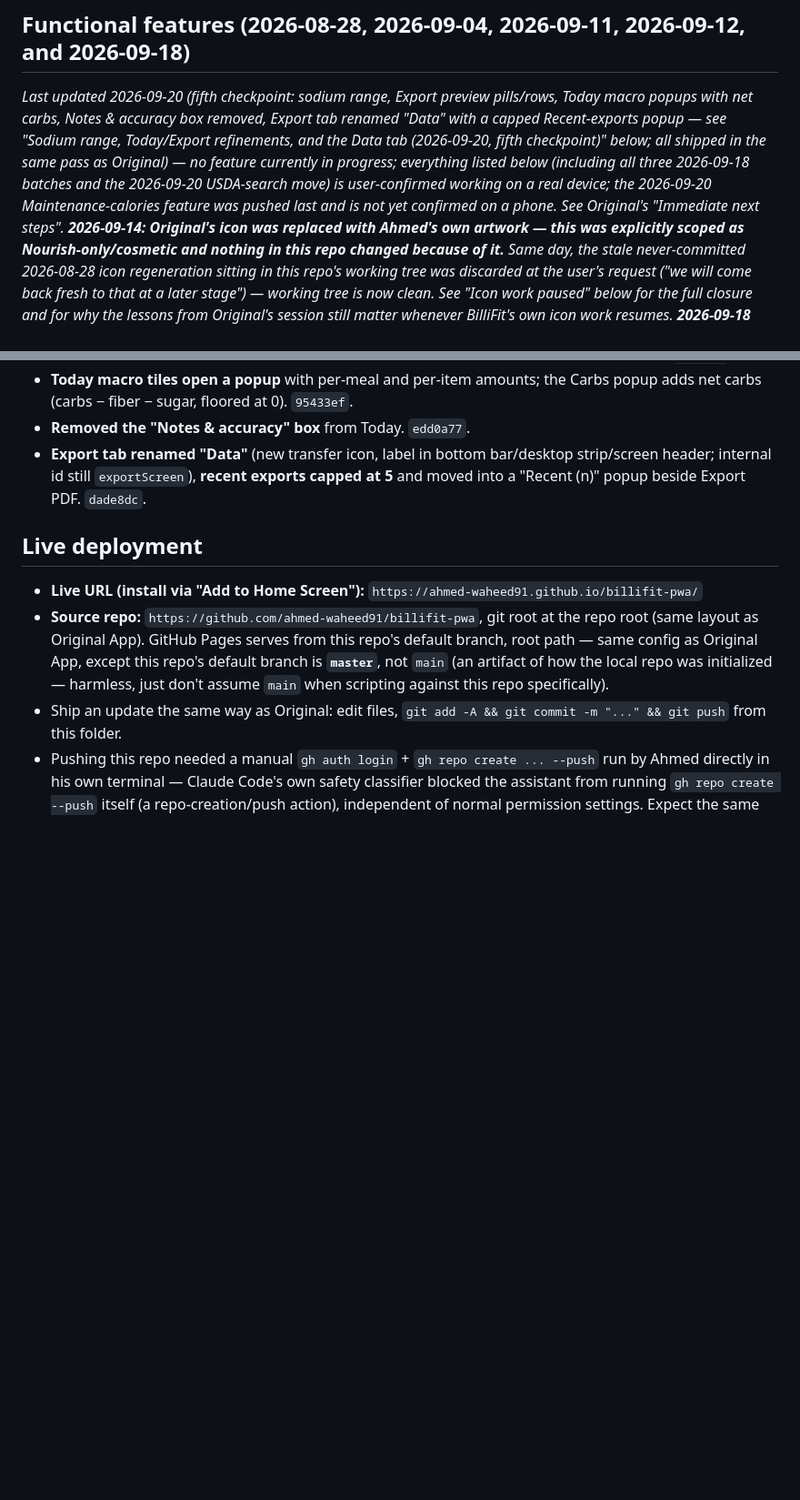
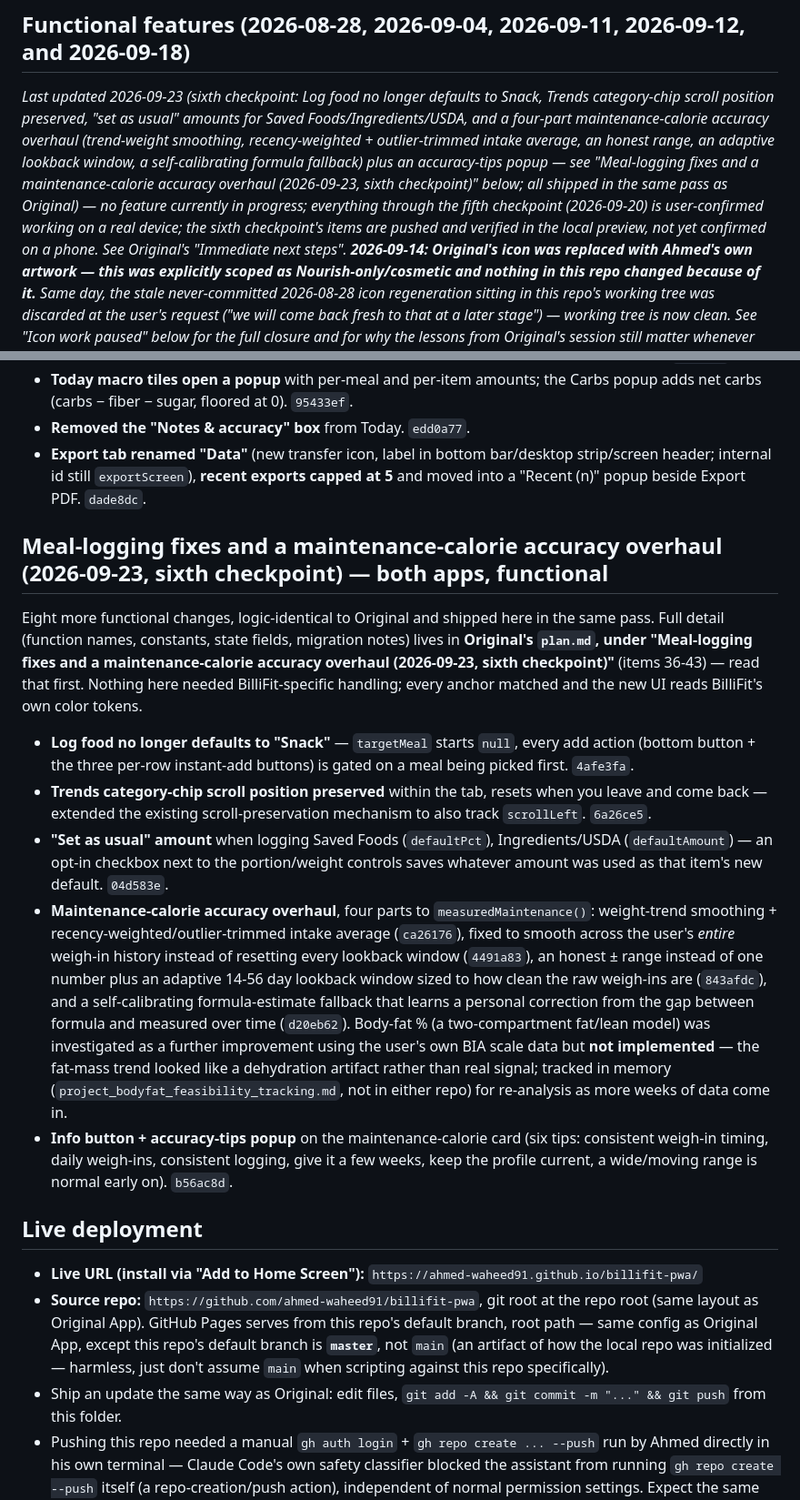
Before and after one commit to ahmed-waheed91/billifit-pwa, a Markdown page: plan.md, 2 parts joined by grey strips. Shown at 91% size. Drawn GitHub-style; blank space fills up the shorter version.

Commit message:
Document sixth checkpoint: meal-logging fixes and the maintenance-calorie accuracy overhaul
Co-Authored-By: Claude Sonnet 5 <noreply@anthropic.com>

```diff
--- a/plan.md
+++ b/plan.md
@@ -18,14 +18,15 @@ plan.md "Limited Edition App" section for the full naming convention.
 
 ## Functional features (2026-08-28, 2026-09-04, 2026-09-11, 2026-09-12, and 2026-09-18)
 
-_Last updated 2026-09-20 (fifth checkpoint: sodium range, Export preview pills/rows, Today macro
-popups with net carbs, Notes & accuracy box removed, Export tab renamed "Data" with a capped
-Recent-exports popup — see "Sodium range, Today/Export refinements, and the Data tab (2026-09-20, fifth
-checkpoint)" below; all shipped in the same pass as Original) — no feature currently in progress; everything
-listed below (including all three 2026-09-18 batches and the 2026-09-20 USDA-search move) is
-user-confirmed working on a real device; the 2026-09-20 Maintenance-calories feature was pushed last
-and is not yet confirmed on a phone. See
-Original's "Immediate next steps". **2026-09-14: Original's icon was replaced with Ahmed's own
+_Last updated 2026-09-23 (sixth checkpoint: Log food no longer defaults to Snack, Trends
+category-chip scroll position preserved, "set as usual" amounts for Saved Foods/Ingredients/USDA,
+and a four-part maintenance-calorie accuracy overhaul (trend-weight smoothing, recency-weighted +
+outlier-trimmed intake average, an honest range, an adaptive lookback window, a self-calibrating
+formula fallback) plus an accuracy-tips popup — see "Meal-logging fixes and a maintenance-calorie
+accuracy overhaul (2026-09-23, sixth checkpoint)" below; all shipped in the same pass as Original) —
+no feature currently in progress; everything through the fifth checkpoint (2026-09-20) is
+user-confirmed working on a real device; the sixth checkpoint's items are pushed and verified in the
+local preview, not yet confirmed on a phone. See Original's "Immediate next steps". **2026-09-14: Original's icon was replaced with Ahmed's own
 artwork — this was explicitly scoped as Nourish-only/cosmetic and nothing in this repo changed because
 of it.** Same day, the stale never-committed 2026-08-28 icon regeneration sitting in this repo's
 working tree was discarded at the user's request ("we will come back fresh to that at a later stage")
@@ -293,6 +294,36 @@ reads BilliFit's own color tokens.
   internal id still `exportScreen`), **recent exports capped at 5** and moved into a "Recent (n)" popup
   beside Export PDF. `dade8dc`.
 
+## Meal-logging fixes and a maintenance-calorie accuracy overhaul (2026-09-23, sixth checkpoint) — both apps, functional
+
+Eight more functional changes, logic-identical to Original and shipped here in the same pass. Full
+detail (function names, constants, state fields, migration notes) lives in **Original's `plan.md`,
+under "Meal-logging fixes and a maintenance-calorie accuracy overhaul (2026-09-23, sixth
+checkpoint)"** (items 36-43) — read that first. Nothing here needed BilliFit-specific handling;
+every anchor matched and the new UI reads BilliFit's own color tokens.
+
+- **Log food no longer defaults to "Snack"** — `targetMeal` starts `null`, every add action (bottom
+  button + the three per-row instant-add buttons) is gated on a meal being picked first. `4afe3fa`.
+- **Trends category-chip scroll position preserved** within the tab, resets when you leave and
+  come back — extended the existing scroll-preservation mechanism to also track `scrollLeft`.
+  `6a26ce5`.
+- **"Set as usual" amount** when logging Saved Foods (`defaultPct`), Ingredients/USDA
+  (`defaultAmount`) — an opt-in checkbox next to the portion/weight controls saves whatever amount
+  was used as that item's new default. `04d583e`.
+- **Maintenance-calorie accuracy overhaul**, four parts to `measuredMaintenance()`: weight-trend
+  smoothing + recency-weighted/outlier-trimmed intake average (`ca26176`), fixed to smooth across
+  the user's *entire* weigh-in history instead of resetting every lookback window (`4491a83`), an
+  honest ± range instead of one number plus an adaptive 14-56 day lookback window sized to how
+  clean the raw weigh-ins are (`843afdc`), and a self-calibrating formula-estimate fallback that
+  learns a personal correction from the gap between formula and measured over time (`d20eb62`).
+  Body-fat % (a two-compartment fat/lean model) was investigated as a further improvement using the
+  user's own BIA scale data but **not implemented** — the fat-mass trend looked like a dehydration
+  artifact rather than real signal; tracked in memory (`project_bodyfat_feasibility_tracking.md`,
+  not in either repo) for re-analysis as more weeks of data come in.
+- **Info button + accuracy-tips popup** on the maintenance-calorie card (six tips: consistent
+  weigh-in timing, daily weigh-ins, consistent logging, give it a few weeks, keep the profile
+  current, a wide/moving range is normal early on). `b56ac8d`.
+
 ## Live deployment
 
 - **Live URL (install via "Add to Home Screen"):** `https://ahmed-waheed91.github.io/billifit-pwa/`
```
